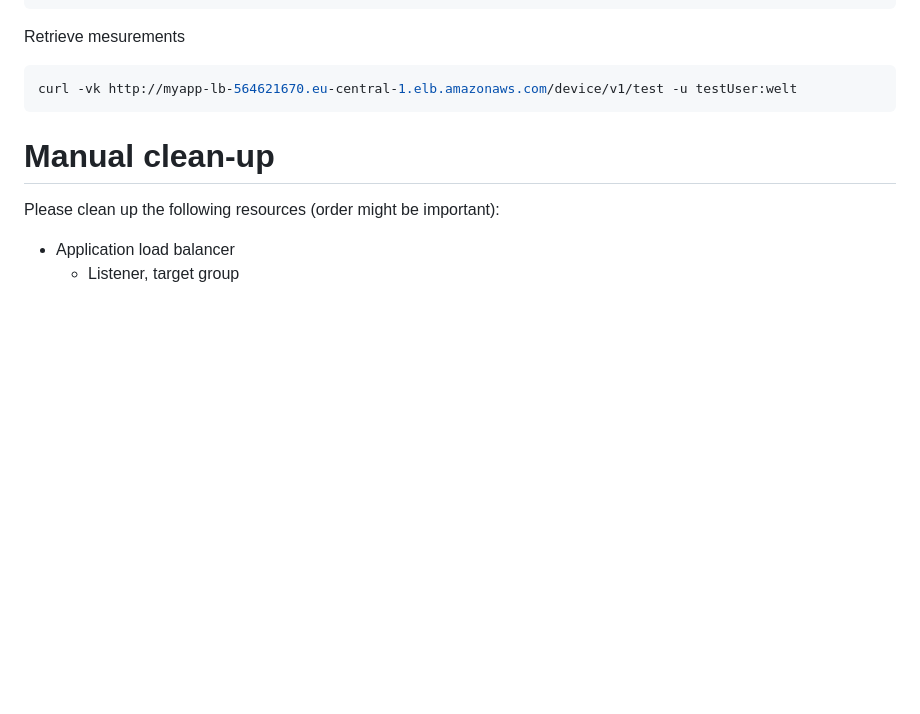
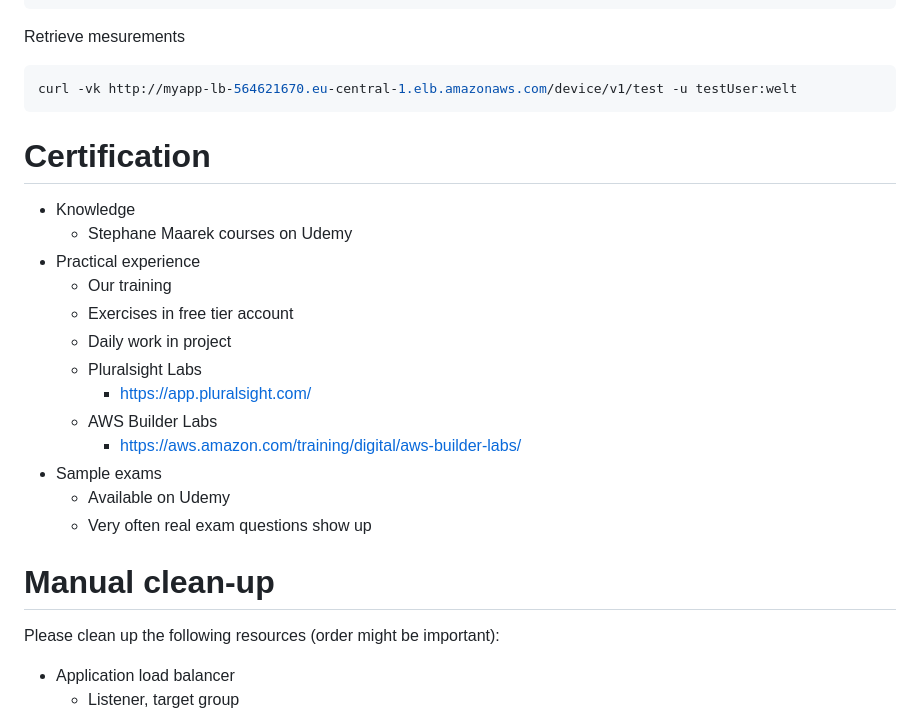
Before and after one commit to Alegres/awstraining-basics-hands-on, a Markdown page: README.md, the part around the change. GitHub-like rendering; blank space fills up the shorter version.

````diff
--- a/README.md
+++ b/README.md
@@ -796,6 +796,21 @@ Retrieve mesurements
 curl -vk http://myapp-lb-564621670.eu-central-1.elb.amazonaws.com/device/v1/test -u testUser:welt
 ```
 
+# Certification
+* Knowledge
+   * Stephane Maarek courses on Udemy
+* Practical experience
+   * Our training
+   * Exercises in free tier account
+   * Daily work in project
+   * Pluralsight Labs
+      * https://app.pluralsight.com/
+   * AWS Builder Labs
+      * https://aws.amazon.com/training/digital/aws-builder-labs/
+* Sample exams
+   * Available on Udemy
+   * Very often real exam questions show up
+
 # Manual clean-up
 Please clean up the following resources (order might be important):
 
````
